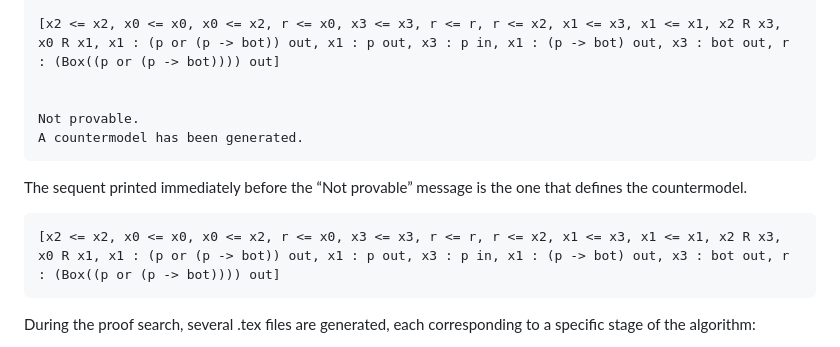
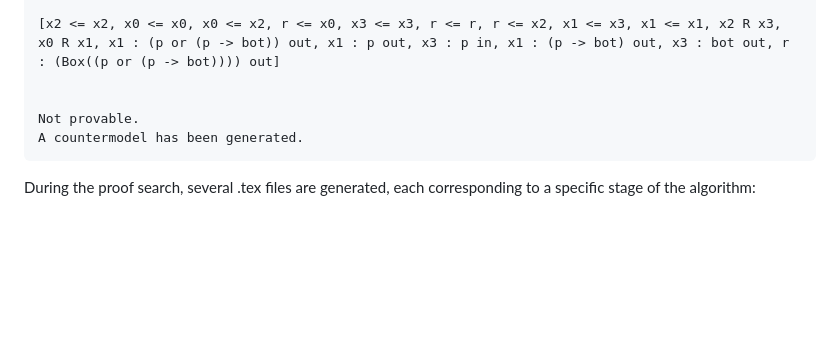
Before and after one commit to zwanglogic/labIKs-Prover, a Markdown page: README.md, the part around the change. GitHub-like rendering; blank space fills up the shorter version.

````diff
--- a/README.md
+++ b/README.md
@@ -64,11 +64,6 @@ Current sequent is
 Not provable.
 A countermodel has been generated.
 ```
-The sequent printed immediately before the “Not provable” message is the one that defines the countermodel.
-```
-[x2 <= x2, x0 <= x0, x0 <= x2, r <= x0, x3 <= x3, r <= r, r <= x2, x1 <= x3, x1 <= x1, x2 R x3, x0 R x1, x1 : (p or (p -> bot)) out, x1 : p out, x3 : p in, x1 : (p -> bot) out, x3 : bot out, r : (Box((p or (p -> bot)))) out]
-```
-
 During the proof search, several .tex files are generated, each corresponding to a specific stage of the algorithm:
 * `step_k_saturation.tex`
 Contains the proof tree generated by the saturation phase at step k. This tree records all rule applications performed during saturation.
````
